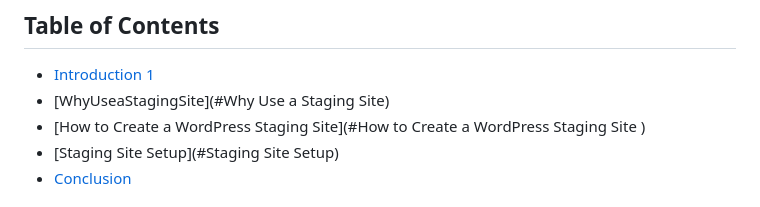
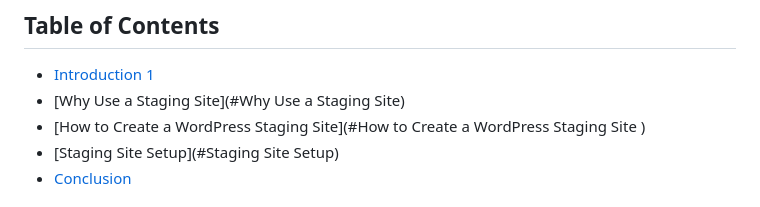
Before and after one commit to gleicht/ReviewDemo.github.io, a Markdown page: README.md, the part around the change. Drawn GitHub-style.

```diff
--- a/README.md
+++ b/README.md
@@ -14,7 +14,7 @@ Here is a simple footnote[^1].
 ## Table of Contents
 
 - [Introduction 1](#Introduction_1)
-- [WhyUseaStagingSite](#Why Use a Staging Site)
+- [Why Use a Staging Site](#Why Use a Staging Site)
 - [How to Create a WordPress Staging Site](#How to Create a WordPress Staging Site  )
 - [Staging Site Setup](#Staging Site Setup)
 - [Conclusion](#Conclusion)
```
